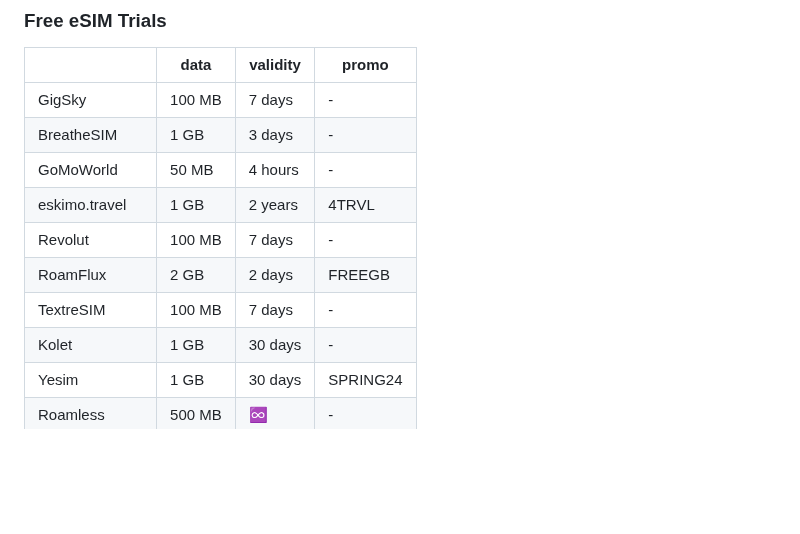
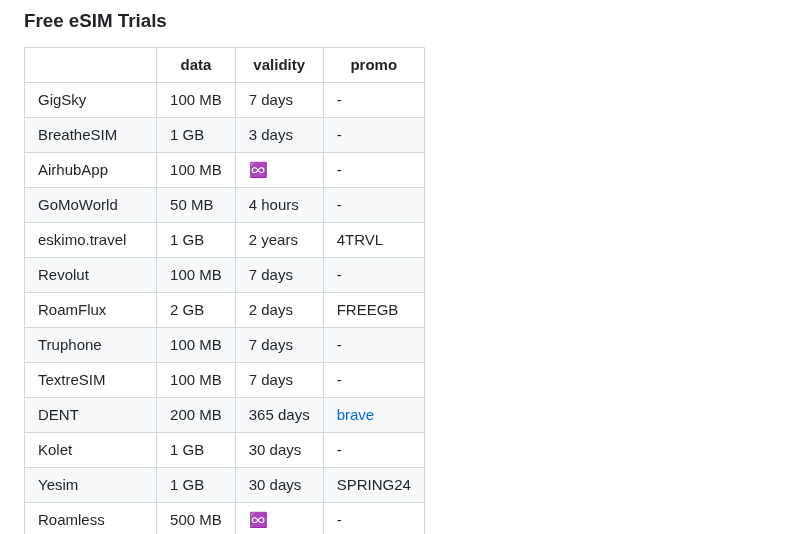
Before and after one commit to ilyswch/awesome-travel-eSIM, a Markdown page: README.md, the part around one of its changes. GitHub-like rendering; blank space fills up the shorter version.

```diff
--- a/README.md
+++ b/README.md
@@ -152,11 +151,14 @@ Countries where seeek is available: https://seeek.co/coverage
 |-|--|-|-|
 |GigSky|100 MB|7 days|-
 |BreatheSIM|1 GB|3 days|-
+|AirhubApp|100 MB|♾️|-
 |GoMoWorld|50 MB|4 hours|-
 |eskimo.travel|1 GB|2 years|4TRVL
 |Revolut|100 MB|7 days|-
 |RoamFlux|2 GB|2 days|FREEGB
+|Truphone|100 MB|7 days|-
 |TextreSIM|100 MB|7 days|-
+|DENT|200 MB|365 days|[brave](https://campaign.dentwireless.com/brave/)
 |Kolet|1 GB|30 days|-
 |Yesim|1 GB|30 days|SPRING24
 |Roamless|500 MB|♾️|-
```
Also changed, not shown: other parts of README.md (+0 -1 lines).
